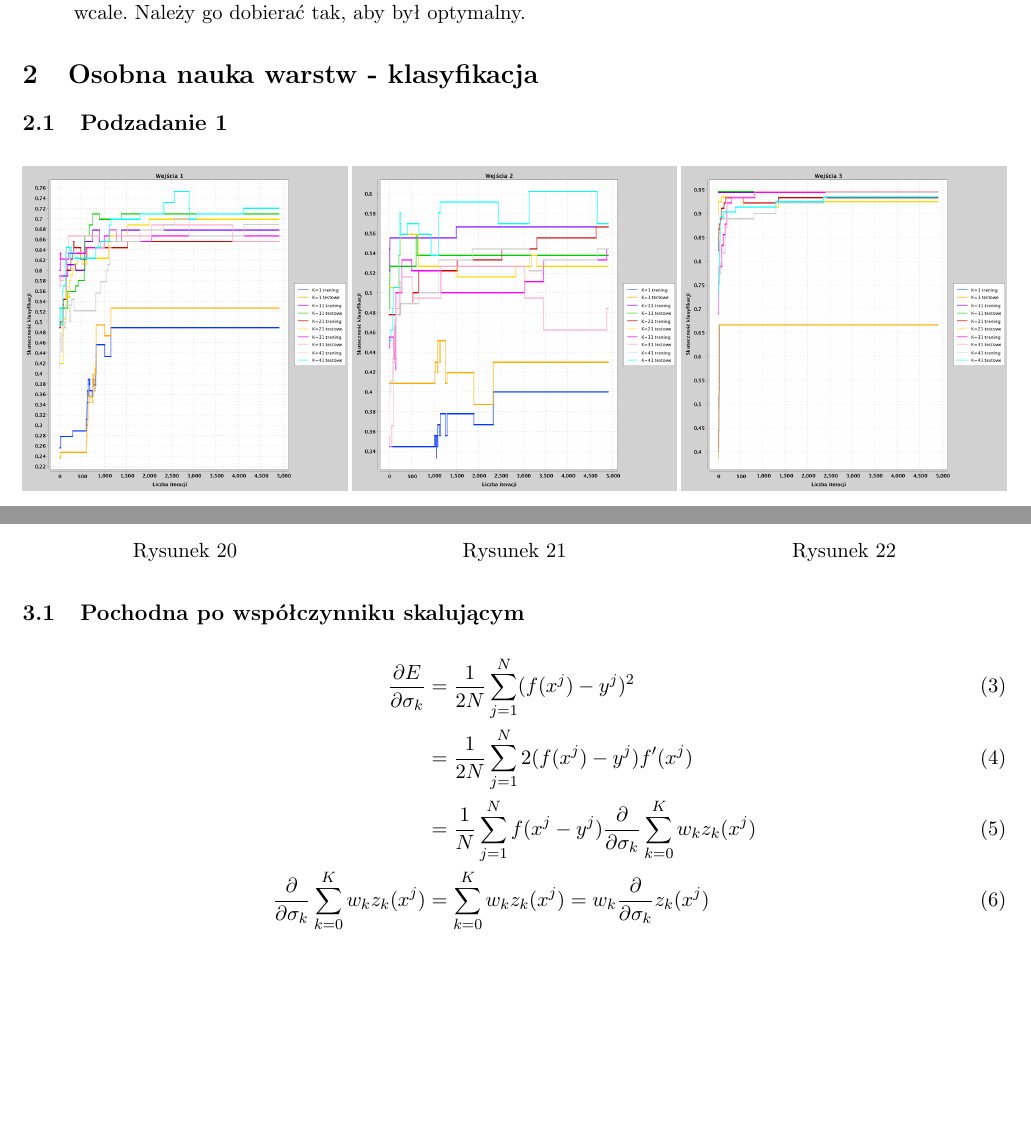
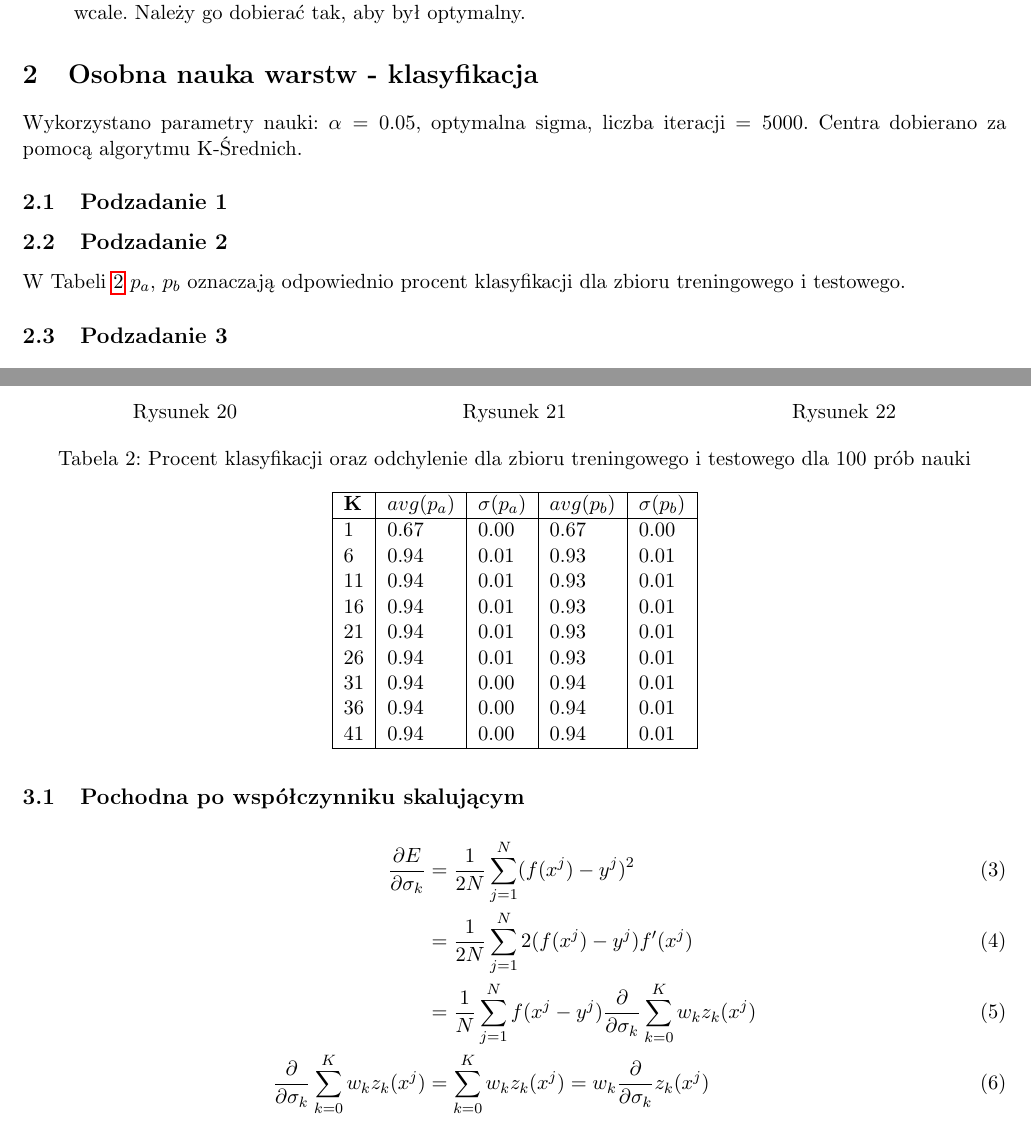
Before and after one commit to th7nder/sd-iad-rbf, a LaTeX document (report/report.tex): two parts of pages 3 and 5 of 6 before the commit and two parts of pages 3 and 5 of 7 after it, joined at a grey line, cut so that both start at the same text, the shorter picture padded with empty space. Compiled offline with pdfLaTeX.

Commit message:
4/2 table

```diff
--- a/report/report.tex
+++ b/report/report.tex
@@ -7,6 +7,7 @@
 \usepackage{listings}
 \usepackage{subcaption}
 \usepackage{numprint}
+\usepackage{siunitx}
 \usepackage[justification=centering]{caption}
 \usepackage[margin=0.5in]{geometry}
 \npdecimalsign{.}
@@ -149,6 +150,8 @@ Gdy błąd przestanie się znacząco zmniejszać należy przestać uczyć sieć
 \end{itemize}
 
 \section{Osobna nauka warstw - klasyfikacja}
+Wykorzystano parametry nauki: $\alpha=0.05$, optymalna sigma, liczba iteracji $=5000$.
+Centra dobierano za pomocą algorytmu K-Średnich.
 \subsection{Podzadanie 1}
 \begin{figure}[!htb]
   \begin{minipage}{0.33\textwidth}
@@ -236,6 +239,31 @@ Gdy błąd przestanie się znacząco zmniejszać należy przestać uczyć sieć
   \end{minipage}\hfill
 \end{figure}
 
+\nprounddigits{2}
+\subsection{Podzadanie 2}
+W Tabeli \ref{table:classify4} $p_a$, $p_b$ oznaczają odpowiednio procent klasyfikacji dla zbioru treningowego i testowego.
+\begin{table}[h!]
+  \caption{\label{table:classify4}Procent klasyfikacji oraz odchylenie dla zbioru treningowego i testowego dla 100 prób nauki}
+  \centering
+  \begin{tabular}{|l|n{1}{3}|n{1}{3}|n{1}{3}|n{1}{3}|}
+    \hline
+    \textbf{K} & \textbf{$avg(p_a)$} & \textbf{$\sigma(p_a)$} & \textbf{$avg(p_b)$} & \textbf{$\sigma(p_b)$} \\
+    \hline
+    1 & 0.6666666666666659 & 0 & 0.6666666666666659 & 0 \\
+    6 & 0.935111111111111 & 0.0053794304164045135 & 0.928494623655913 & 0.009542064166289733 \\
+    11 & 0.9368888888888887 & 0.005183068350973578 & 0.9307526881720424 & 0.01057049955048994 \\
+    16 & 0.9371111111111108 & 0.006130272988503856 & 0.9308602150537629 & 0.01056338744688961 \\
+    21 & 0.9378888888888883 & 0.006866450913546816 & 0.9324731182795698 & 0.01043398664146946 \\
+    26 & 0.9398888888888883 & 0.0056862407030773094 & 0.9349462365591399 & 0.010129808430869264 \\
+    31 & 0.9422222222222213 & 0.004444444444444427 & 0.9375268817204311 & 0.010051894484440608 \\
+    36 & 0.9423333333333324 & 0.004358898943540653 & 0.9377419354838716 & 0.010676612602035777 \\
+    41 & 0.9429999999999988 & 0.004622809791714378 & 0.9398924731182804 & 0.010869792434046578 \\
+    \hline
+  \end{tabular}
+\end{table}
+
+\subsection{Podzadanie 3}
+
 
 \section{Nauka obu warstw}
 \newcommand{\partialSigma}{\frac{\partial}{\partial{\sigma_{k}}}}
```
Also changed, not shown: report/report.pdf.
